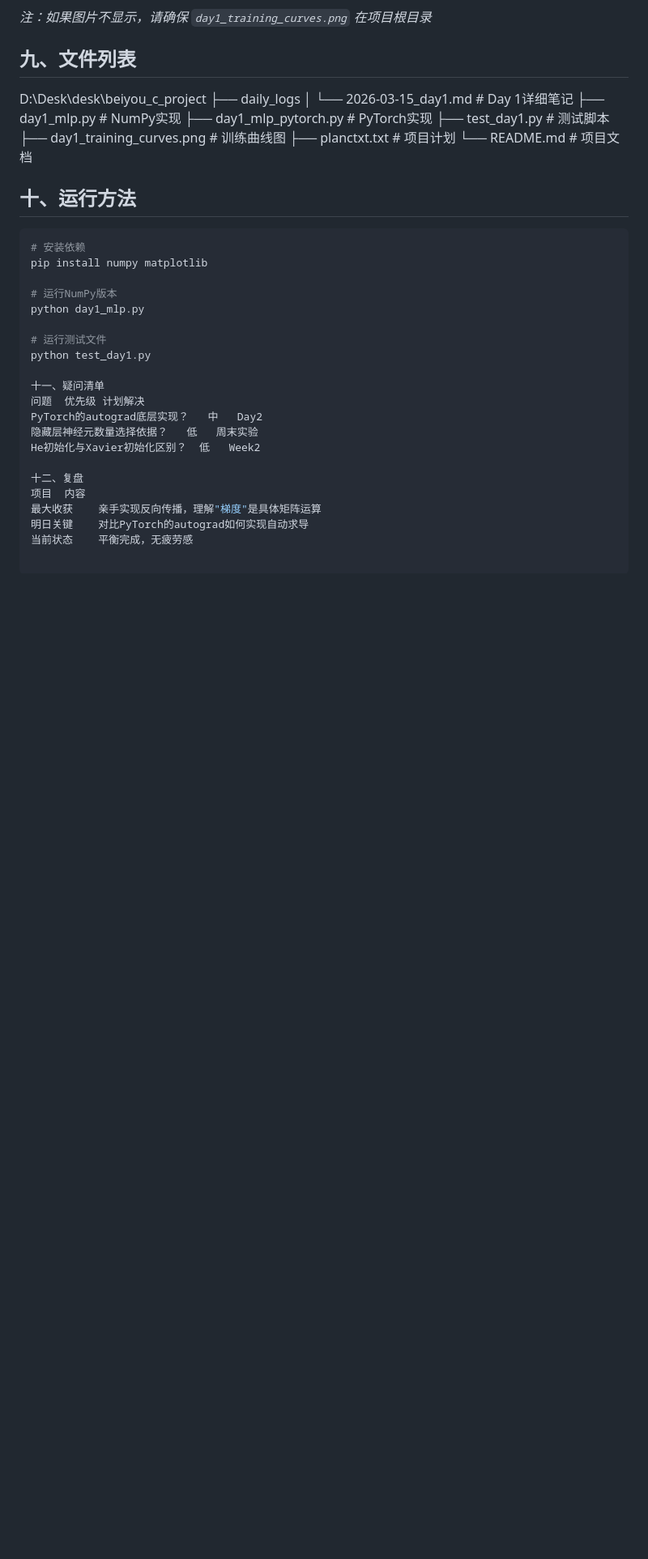
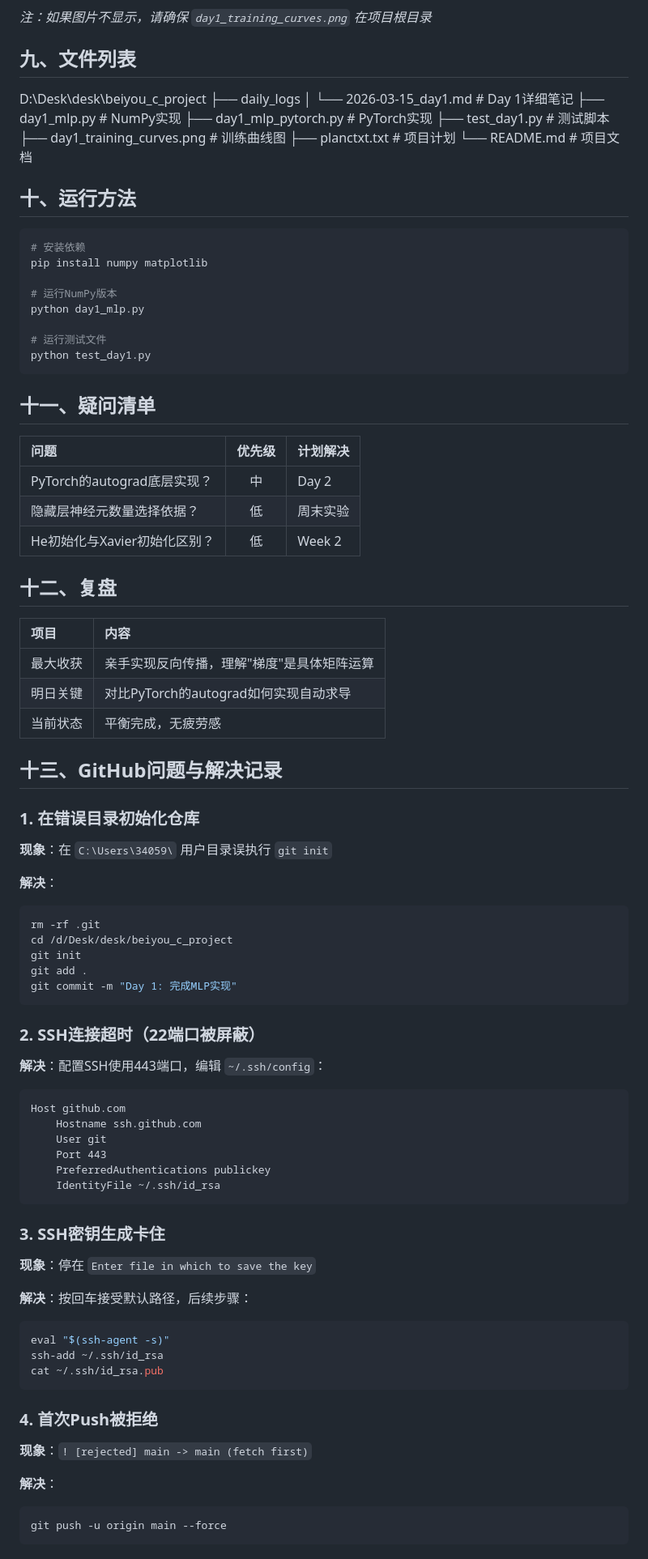
Before and after one commit to Mssomebody/beiyou-c-project, a Markdown page: daily_logs/2026-03-15_day1.md, the part around one of its changes. Shown at 81% size. Rendered like a GitHub page; blank space fills up the shorter version.

Commit message:
修复笔记格式：表格、代码块、标题规范

````diff
--- a/daily_logs/2026-03-15_day1.md
+++ b/daily_logs/2026-03-15_day1.md
@@ -205,15 +205,67 @@ python day1_mlp.py
 
 # 运行测试文件
 python test_day1.py
+```
 
-十一、疑问清单
-问题	优先级	计划解决
-PyTorch的autograd底层实现？	中	Day2
-隐藏层神经元数量选择依据？	低	周末实验
-He初始化与Xavier初始化区别？	低	Week2
+## 十一、疑问清单
 
-十二、复盘
-项目	内容
-最大收获	亲手实现反向传播，理解"梯度"是具体矩阵运算
-明日关键	对比PyTorch的autograd如何实现自动求导
-当前状态	平衡完成，无疲劳感
+| 问题 | 优先级 | 计划解决 |
+|:---|:---:|:---|
+| PyTorch的autograd底层实现？ | 中 | Day 2 |
+| 隐藏层神经元数量选择依据？ | 低 | 周末实验 |
+| He初始化与Xavier初始化区别？ | 低 | Week 2 |
+
+## 十二、复盘
+
+| 项目 | 内容 |
+|:---|:---|
+| 最大收获 | 亲手实现反向传播，理解"梯度"是具体矩阵运算 |
+| 明日关键 | 对比PyTorch的autograd如何实现自动求导 |
+| 当前状态 | 平衡完成，无疲劳感 |
+
+## 十三、GitHub问题与解决记录
+
+### 1. 在错误目录初始化仓库
+**现象**：在 `C:\Users\34059\` 用户目录误执行 `git init`
+
+**解决**：
+```bash
+rm -rf .git
+cd /d/Desk/desk/beiyou_c_project
+git init
+git add .
+git commit -m "Day 1: 完成MLP实现"
+```
+
+### 2. SSH连接超时（22端口被屏蔽）
+**解决**：配置SSH使用443端口，编辑 `~/.ssh/config`：
+
+```ssh-config
+Host github.com
+    Hostname ssh.github.com
+    User git
+    Port 443
+    PreferredAuthentications publickey
+    IdentityFile ~/.ssh/id_rsa
+```
+
+### 3. SSH密钥生成卡住
+**现象**：停在 `Enter file in which to save the key`
+
+**解决**：按回车接受默认路径，后续步骤：
+
+```bash
+eval "$(ssh-agent -s)"
+ssh-add ~/.ssh/id_rsa
+cat ~/.ssh/id_rsa.pub
+```
+
+### 4. 首次Push被拒绝
+**现象**：`! [rejected] main -> main (fetch first)`
+
+**解决**：
+
+```bash
+git push -u origin main --force
+```
+
````
Also changed, not shown: other parts of daily_logs/2026-03-15_day1.md (+23 -0 lines).
